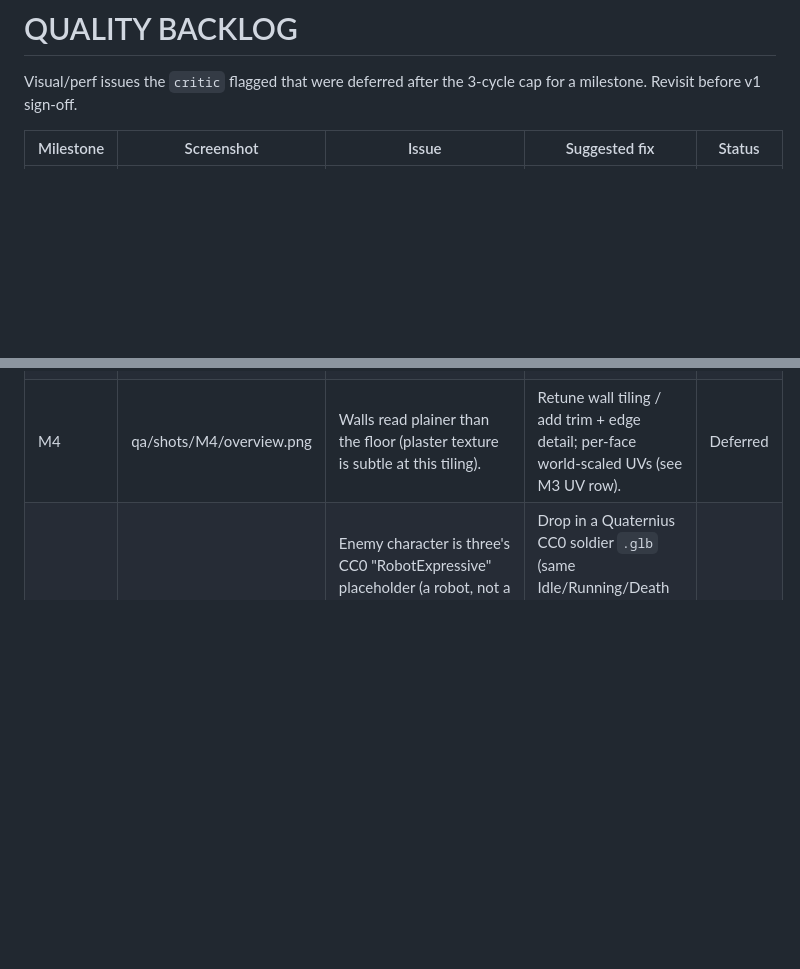
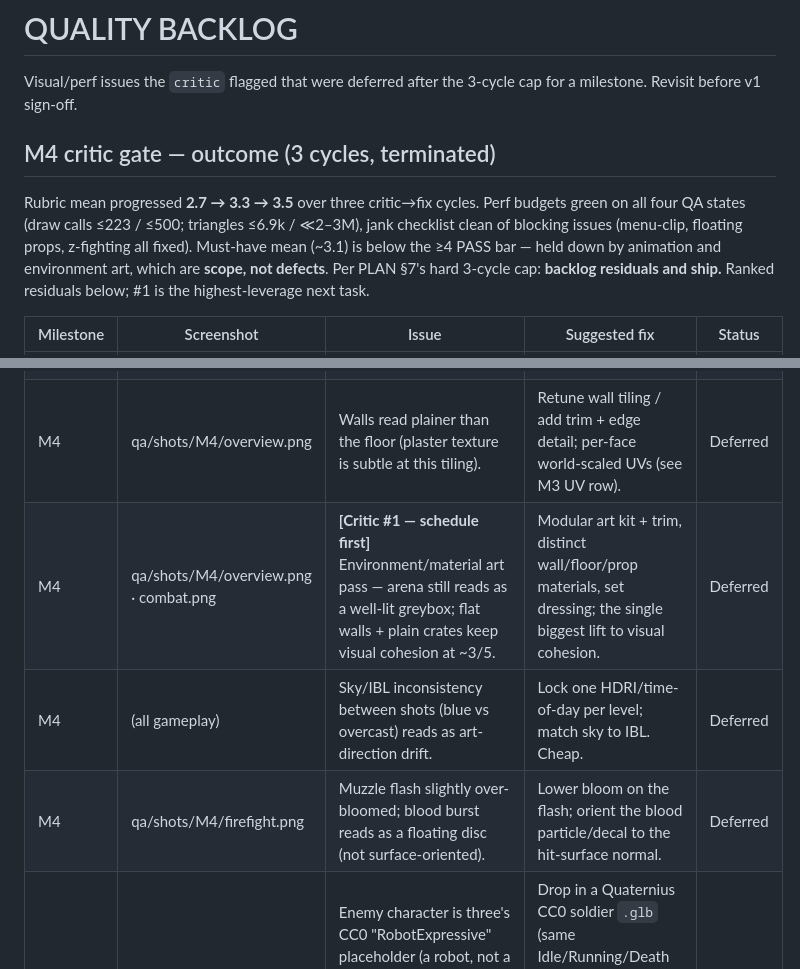
Before and after one commit to corneliuswong95/rescue-the-world, a Markdown page: QUALITY_BACKLOG.md, 2 parts joined by grey strips. Rendered like a GitHub page; blank space fills up the shorter version.

Commit message:
M4 critic gate: terminate at 3 cycles, backlog residuals + ship
Rubric mean 2.7 → 3.3 → 3.5 over three critic→fix cycles. Budgets green on
all QA states; no blocking jank. Must-have mean ~3.1 (< 4) held down by
animation + environment art — scope, not defects. Per PLAN §7's hard 3-cycle
cap: residuals backlogged (QUALITY_BACKLOG.md), build ships.

Top residual to schedule first: per-arm enemy articulation, then an
environment/material art pass.

Co-Authored-By: Claude Opus 4.8 (1M context) <noreply@anthropic.com>

```diff
--- a/QUALITY_BACKLOG.md
+++ b/QUALITY_BACKLOG.md
@@ -2,6 +2,15 @@
 
 Visual/perf issues the `critic` flagged that were deferred after the 3-cycle cap for a
 milestone. Revisit before v1 sign-off.
+
+## M4 critic gate — outcome (3 cycles, terminated)
+
+Rubric mean progressed **2.7 → 3.3 → 3.5** over three critic→fix cycles. Perf budgets green on
+all four QA states (draw calls ≤223 / ≤500; triangles ≤6.9k / ≪2–3M), jank checklist clean of
+blocking issues (menu-clip, floating props, z-fighting all fixed). Must-have mean (~3.1) is below
+the ≥4 PASS bar — held down by animation and environment art, which are **scope, not defects**.
+Per PLAN §7's hard 3-cycle cap: **backlog residuals and ship.** Ranked residuals below; #1 is the
+highest-leverage next task.
 
 | Milestone | Screenshot | Issue | Suggested fix | Status |
 |---|---|---|---|---|
@@ -20,6 +29,9 @@ milestone. Revisit before v1 sign-off.
 | M4 | — | Combat VFX (muzzle flash, tracers, blood) are transient and don't appear in the 400 ms-settle QA stills, so the critic can't score them. | Add a QA-only "freeze VFX" hook, or capture mid-effect, so the critic sees muzzle/tracer/impact. | Deferred |
 | M4 | qa/shots/M4/overview.png | AA is FXAA (post) — softens edges but blurs slightly; no temporal stability. | Evaluate TAA or MSAA sample count on the scene pass for the WebGPU path. | Deferred |
 | M4 | qa/shots/M4/overview.png | Walls read plainer than the floor (plaster texture is subtle at this tiling). | Retune wall tiling / add trim + edge detail; per-face world-scaled UVs (see M3 UV row). | Deferred |
+| M4 | qa/shots/M4/overview.png · combat.png | **[Critic #1 — schedule first]** Environment/material art pass — arena still reads as a well-lit greybox; flat walls + plain crates keep visual cohesion at ~3/5. | Modular art kit + trim, distinct wall/floor/prop materials, set dressing; the single biggest lift to visual cohesion. | Deferred |
+| M4 | (all gameplay) | Sky/IBL inconsistency between shots (blue vs overcast) reads as art-direction drift. | Lock one HDRI/time-of-day per level; match sky to IBL. Cheap. | Deferred |
+| M4 | qa/shots/M4/firefight.png | Muzzle flash slightly over-bloomed; blood burst reads as a floating disc (not surface-oriented). | Lower bloom on the flash; orient the blood particle/decal to the hit-surface normal. | Deferred |
 | M3 | qa/shots/M3/overview.png | Enemy character is three's CC0 "RobotExpressive" placeholder (a robot, not a soldier) — user wanted a Quaternius soldier, but no scriptable Quaternius download was available here. | Drop in a Quaternius CC0 soldier `.glb` (same Idle/Running/Death clip roles → near drop-in via `ai/character.ts`). Needs a reliable download or user-provided file. | Blocked on asset |
 | M3 | — | Player weapon is still the procedural box viewmodel — no CC0 gun model was auto-fetchable. | Integrate a CC0 rifle glTF on a separate-FOV viewmodel layer (also fixes the M1 world-clip row). | Blocked on asset |
 | M3 | — | glTF/texture assets ship uncompressed (small M3 set, measured well under the 1.5 GB GPU-memory budget). Rule 8 wants KTX2/Draco/meshopt before scale. | Add a `gltf-transform` step (Draco + meshopt + KTX2) once the asset set grows in M4. | Deferred |
```
